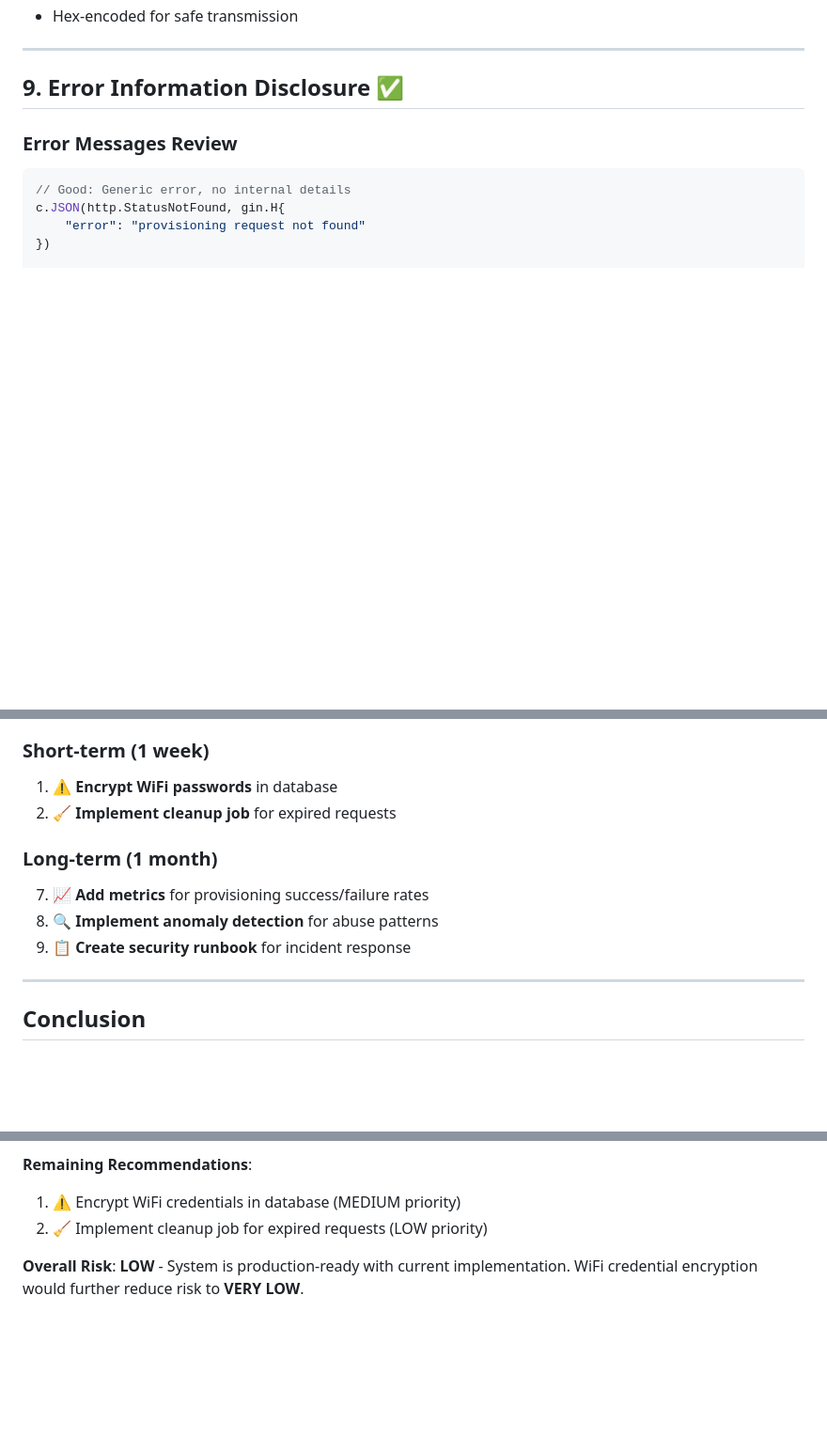
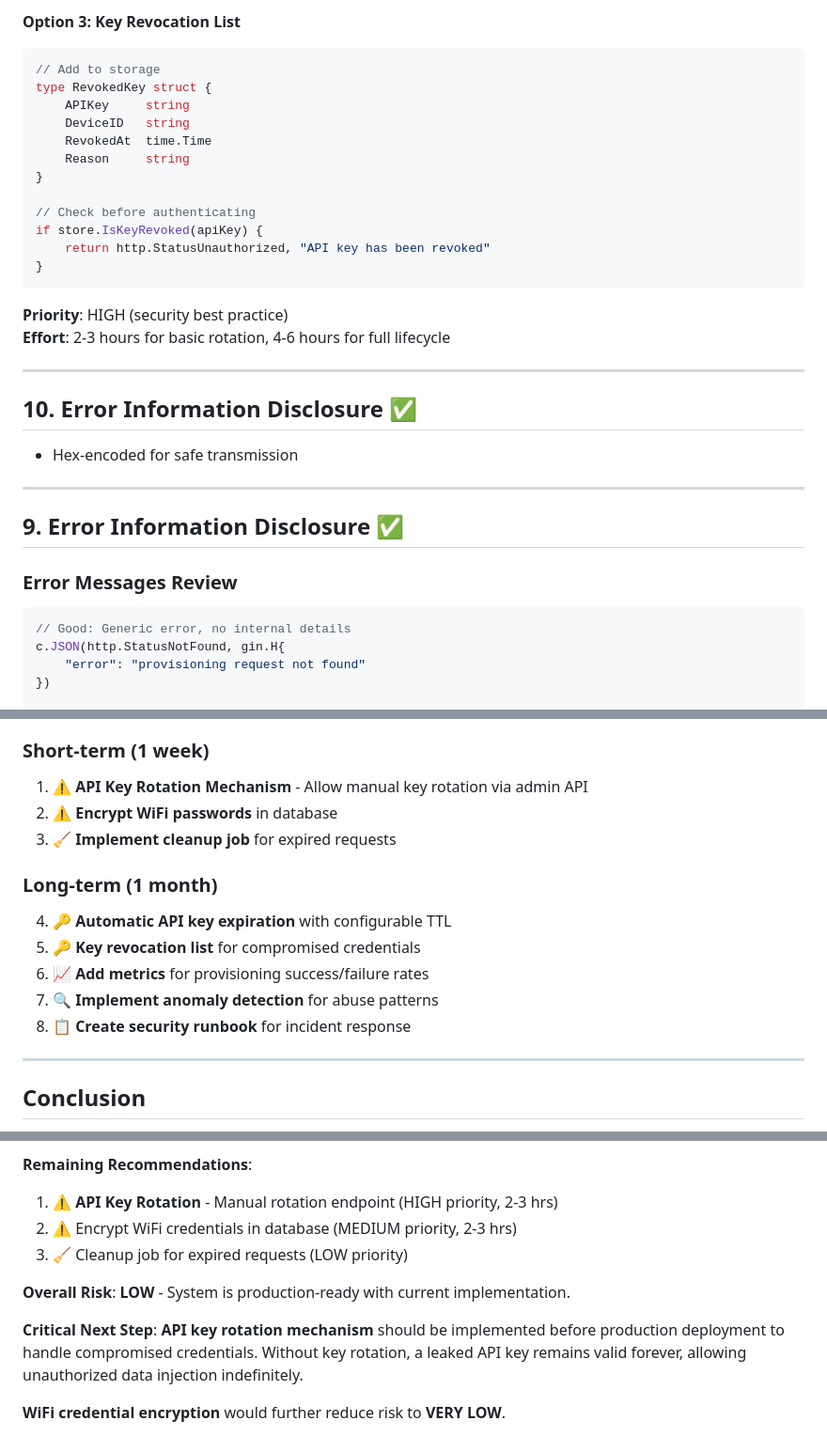
Before and after one commit to tevfik/datum-server, a Markdown page: docs/SECURITY_AUDIT.md, 3 parts joined by grey strips. Shown at 94% size. GitHub-like rendering; blank space fills up the shorter version.

````diff
--- a/docs/SECURITY_AUDIT.md
+++ b/docs/SECURITY_AUDIT.md
@@ -301,3 +376,25 @@ func generateProvisioningAPIKey() string {
+**Option 3: Key Revocation List**
+```go
+// Add to storage
+type RevokedKey struct {
+    APIKey     string
+    DeviceID   string
+    RevokedAt  time.Time
+    Reason     string
+}
+
+// Check before authenticating
+if store.IsKeyRevoked(apiKey) {
+    return http.StatusUnauthorized, "API key has been revoked"
+}
+```
+
+**Priority**: HIGH (security best practice)
+**Effort**: 2-3 hours for basic rotation, 4-6 hours for full lifecycle
+
+---
+
+## 10. Error Information Disclosure ✅
 - Hex-encoded for safe transmission
 
 ---
@@ -536,13 +634,16 @@ logger.GetLogger().Warn().
 5. ✅ **Add provisioning audit logging** - COMPREHENSIVE LOGGING ADDED
 
 ### Short-term (1 week)
-1. ⚠️ **Encrypt WiFi passwords** in database
-2. 🧹 **Implement cleanup job** for expired requests
+1. ⚠️ **API Key Rotation Mechanism** - Allow manual key rotation via admin API
+2. ⚠️ **Encrypt WiFi passwords** in database
+3. 🧹 **Implement cleanup job** for expired requests
 
 ### Long-term (1 month)
-7. 📈 **Add metrics** for provisioning success/failure rates
-8. 🔍 **Implement anomaly detection** for abuse patterns
-9. 📋 **Create security runbook** for incident response
+4. 🔑 **Automatic API key expiration** with configurable TTL
+5. 🔑 **Key revocation list** for compromised credentials
+6. 📈 **Add metrics** for provisioning success/failure rates
+7. 🔍 **Implement anomaly detection** for abuse patterns
+8. 📋 **Create security runbook** for incident response
 
 ---
 
@@ -566,7 +667,12 @@ The WiFi provisioning system demonstrates **strong security implementation**:
 5. ✅ Security headers already in place
 
 **Remaining Recommendations**:
-1. ⚠️ Encrypt WiFi credentials in database (MEDIUM priority)
-2. 🧹 Implement cleanup job for expired requests (LOW priority)
+1. ⚠️ **API Key Rotation** - Manual rotation endpoint (HIGH priority, 2-3 hrs)
+2. ⚠️ Encrypt WiFi credentials in database (MEDIUM priority, 2-3 hrs)
+3. 🧹 Cleanup job for expired requests (LOW priority)
 
-**Overall Risk**: **LOW** - System is production-ready with current implementation. WiFi credential encryption would further reduce risk to **VERY LOW**.
+**Overall Risk**: **LOW** - System is production-ready with current implementation.
+
+**Critical Next Step**: **API key rotation mechanism** should be implemented before production deployment to handle compromised credentials. Without key rotation, a leaked API key remains valid forever, allowing unauthorized data injection indefinitely.
+
+**WiFi credential encryption** would further reduce risk to **VERY LOW**.
````
Also changed, not shown: other parts of docs/SECURITY_AUDIT.md (+80 -4 lines).
